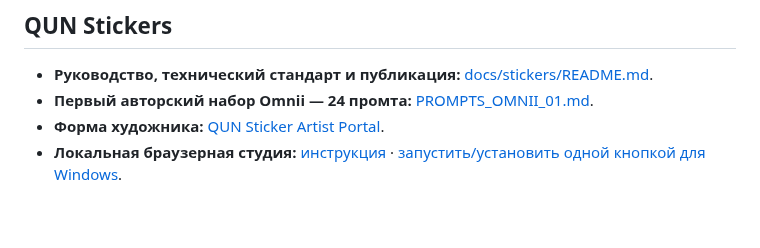
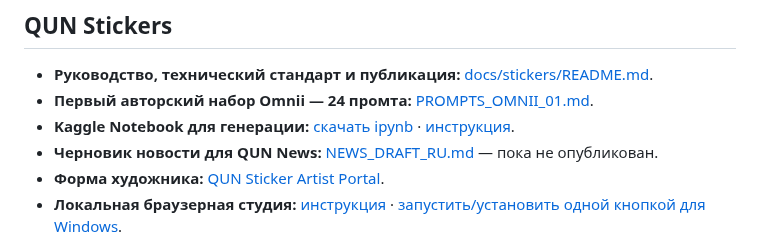
Before and after one commit to Serega40in/QUN, a Markdown page: README.md, the part around the change. Drawn GitHub-style; blank space fills up the shorter version.

Commit message:
Document Kaggle sticker workflow and future news draft

```diff
--- a/README.md
+++ b/README.md
@@ -56,6 +56,8 @@
 
 - **Руководство, технический стандарт и публикация:** [docs/stickers/README.md](docs/stickers/README.md).
 - **Первый авторский набор Omnii — 24 промта:** [PROMPTS_OMNII_01.md](docs/stickers/PROMPTS_OMNII_01.md).
+- **Kaggle Notebook для генерации:** [скачать ipynb](tools/qun-sticker-studio/kaggle_omnii_stickers.ipynb) · [инструкция](docs/stickers/KAGGLE_NOTEBOOK.md).
+- **Черновик новости для QUN News:** [NEWS_DRAFT_RU.md](docs/stickers/NEWS_DRAFT_RU.md) — пока не опубликован.
 - **Форма художника:** [QUN Sticker Artist Portal](https://serega40in.github.io/QUN/stickers/).
 - **Локальная браузерная студия:** [инструкция](tools/qun-sticker-studio/README.md) · [запустить/установить одной кнопкой для Windows](tools/qun-sticker-studio/setup_and_start_windows.bat).
 
```
